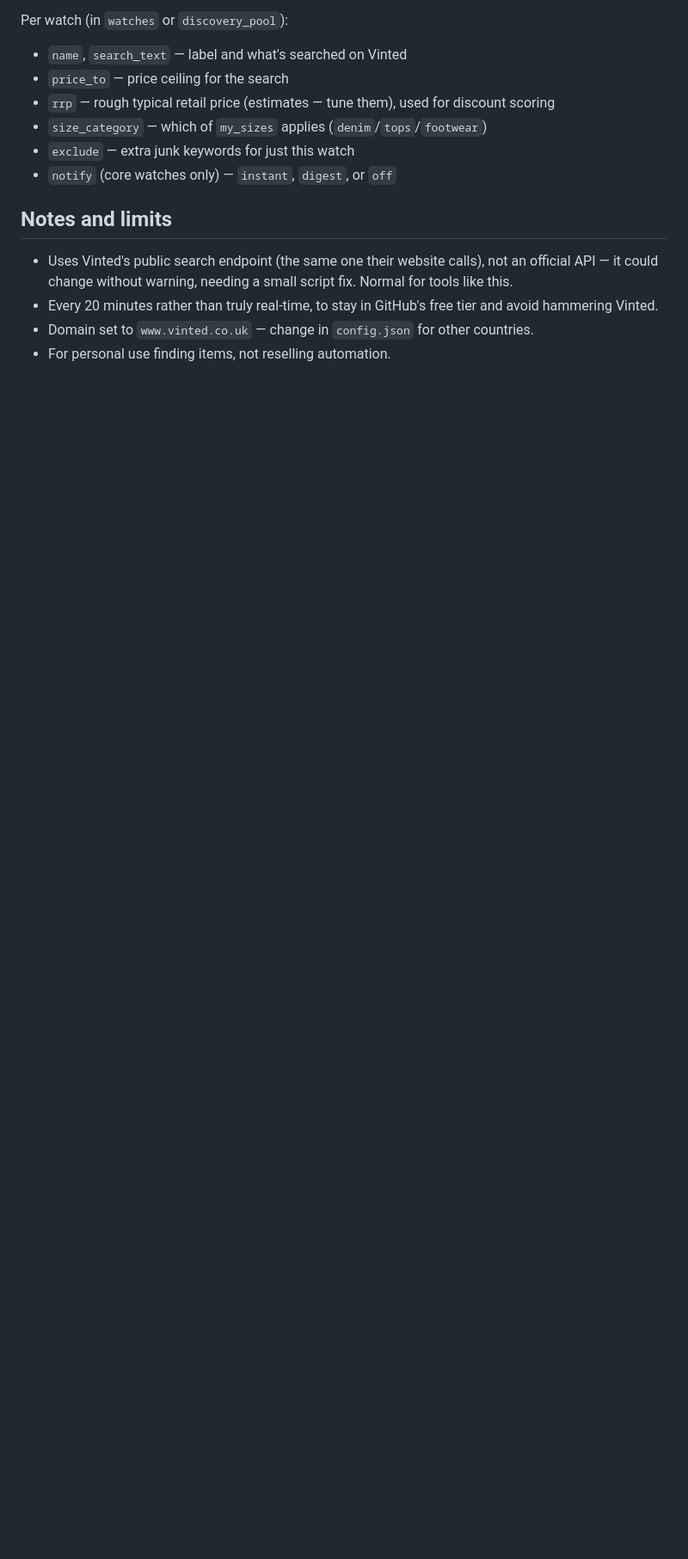
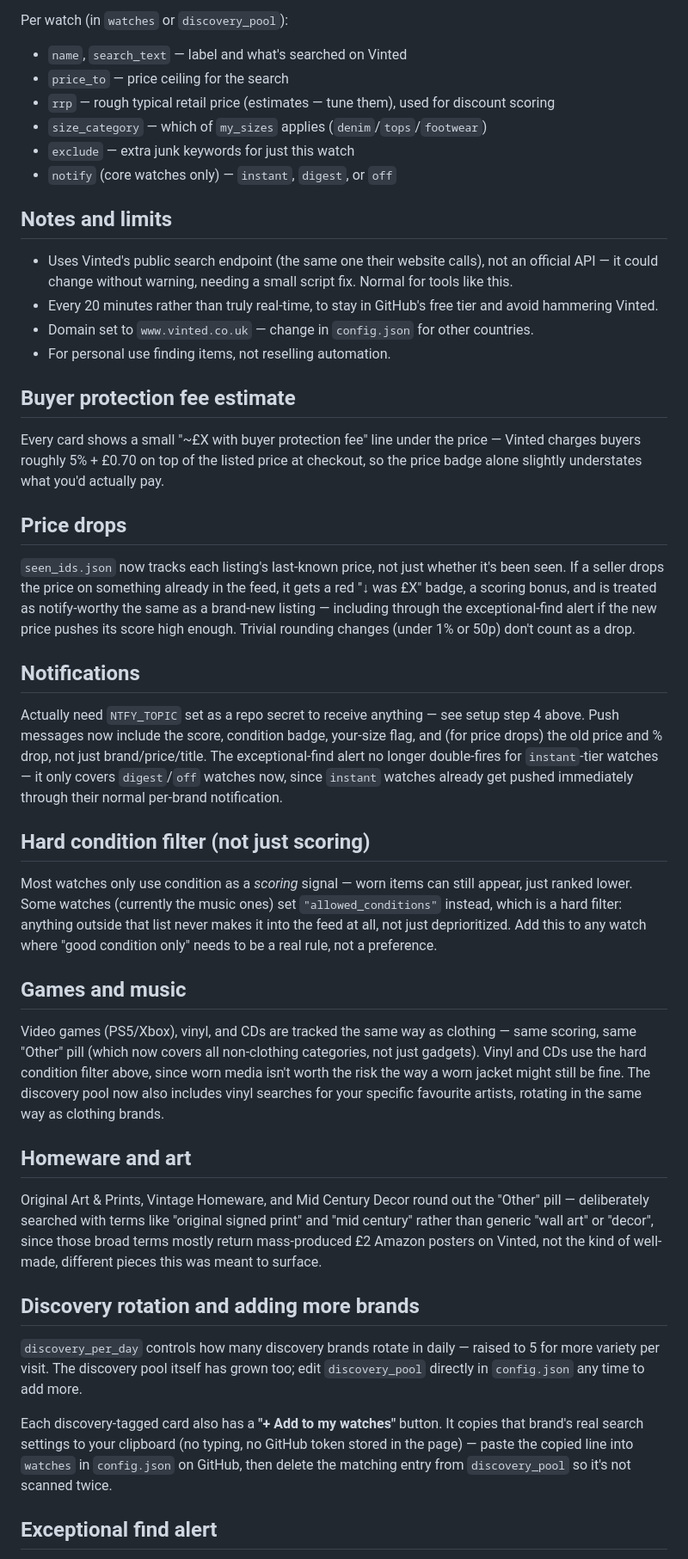
Before and after one commit to em1ten/bargain-watch, a Markdown page: README.md, the part around one of its changes. Shown at 86% size. Rendered like a GitHub page; blank space fills up the shorter version.

Commit message:
Enhance README with new features and filter options
Updated filter options and added new features for listing management.

```diff
--- a/README.md
+++ b/README.md
@@ -116,3 +126,72 @@ Per watch (in `watches` or `discovery_pool`):
 - Domain set to `www.vinted.co.uk` — change in `config.json` for other
   countries.
 - For personal use finding items, not reselling automation.
+
+## Buyer protection fee estimate
+
+Every card shows a small "~£X with buyer protection fee" line under the
+price — Vinted charges buyers roughly 5% + £0.70 on top of the listed
+price at checkout, so the price badge alone slightly understates what
+you'd actually pay.
+
+## Price drops
+
+`seen_ids.json` now tracks each listing's last-known price, not just
+whether it's been seen. If a seller drops the price on something already
+in the feed, it gets a red "↓ was £X" badge, a scoring bonus, and is
+treated as notify-worthy the same as a brand-new listing — including
+through the exceptional-find alert if the new price pushes its score high
+enough. Trivial rounding changes (under 1% or 50p) don't count as a drop.
+
+## Notifications
+
+Actually need `NTFY_TOPIC` set as a repo secret to receive anything — see
+setup step 4 above. Push messages now include the score, condition badge,
+your-size flag, and (for price drops) the old price and % drop, not just
+brand/price/title. The exceptional-find alert no longer double-fires for
+`instant`-tier watches — it only covers `digest`/`off` watches now, since
+`instant` watches already get pushed immediately through their normal
+per-brand notification.
+
+## Hard condition filter (not just scoring)
+
+Most watches only use condition as a *scoring* signal — worn items can still
+appear, just ranked lower. Some watches (currently the music ones) set
+`"allowed_conditions"` instead, which is a hard filter: anything outside
+that list never makes it into the feed at all, not just deprioritized. Add
+this to any watch where "good condition only" needs to be a real rule, not
+a preference.
+
+## Games and music
+
+Video games (PS5/Xbox), vinyl, and CDs are tracked the same way as
+clothing — same scoring, same "Other" pill (which now covers all
+non-clothing categories, not just gadgets). Vinyl and CDs use the hard
+condition filter above, since worn media isn't worth the risk the way a
+worn jacket might still be fine. The discovery pool now also includes
+vinyl searches for your specific favourite artists, rotating in the same
+way as clothing brands.
+
+## Homeware and art
+
+Original Art & Prints, Vintage Homeware, and Mid Century Decor round out
+the "Other" pill — deliberately searched with terms like "original signed
+print" and "mid century" rather than generic "wall art" or "decor", since
+those broad terms mostly return mass-produced £2 Amazon posters on
+Vinted, not the kind of well-made, different pieces this was meant to
+surface.
+
+## Discovery rotation and adding more brands
+
+`discovery_per_day` controls how many discovery brands rotate in daily —
+raised to 5 for more variety per visit. The discovery pool itself has grown
+too; edit `discovery_pool` directly in `config.json` any time to add more.
+
+Each discovery-tagged card also has a **"+ Add to my watches"** button. It
+copies that brand's real search settings to your clipboard (no typing, no
+GitHub token stored in the page) — paste the copied line into `watches` in
+`config.json` on GitHub, then delete the matching entry from
+`discovery_pool` so it's not scanned twice.
+
+## Exceptional find alert
+
```
Also changed, not shown: other parts of README.md (+30 -2 lines).
